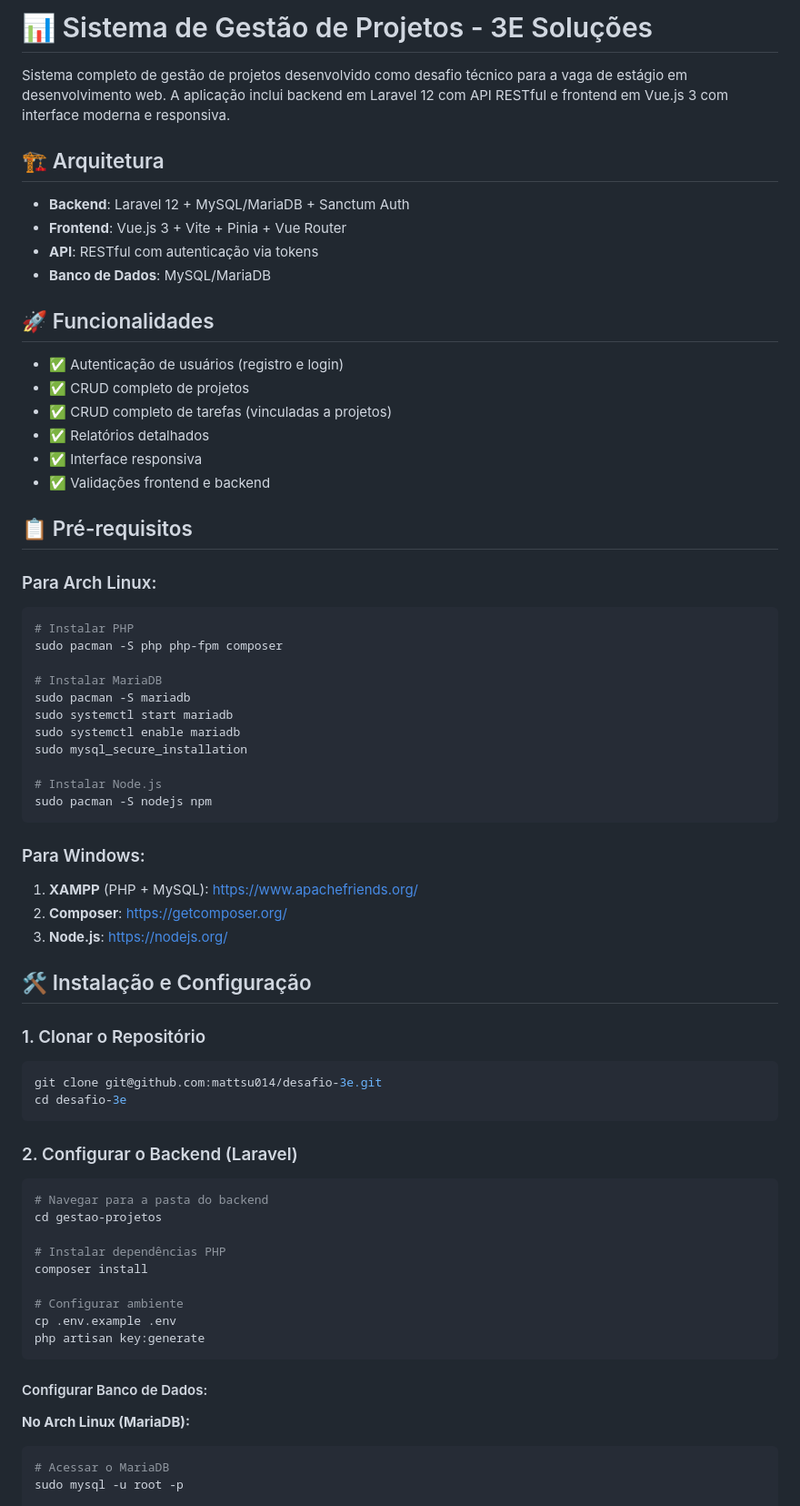
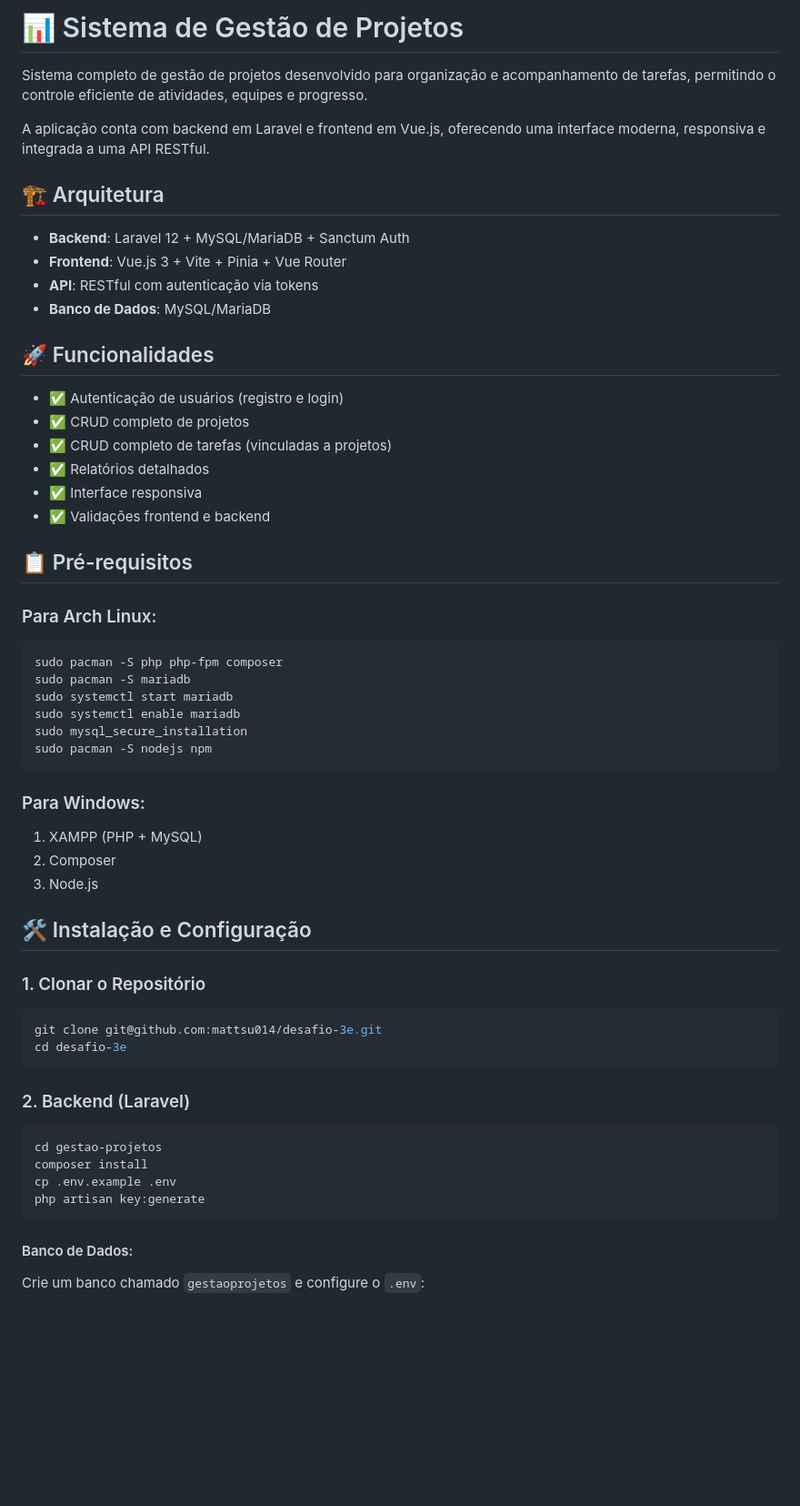
Before and after one commit to mattsu014/gestaoProjetos, a Markdown page: README.md, the part around one of its changes. Shown at 91% size. Rendered like a GitHub page; blank space fills up the shorter version.

````diff
--- a/README.md
+++ b/README.md
@@ -1,71 +1,63 @@
-# 📊 Sistema de Gestão de Projetos - 3E Soluções
+# 📊 Sistema de Gestão de Projetos
 
-Sistema completo de gestão de projetos desenvolvido como desafio técnico para a vaga de estágio em desenvolvimento web. A aplicação inclui backend em Laravel 12 com API RESTful e frontend em Vue.js 3 com interface moderna e responsiva.
+Sistema completo de gestão de projetos desenvolvido para organização e acompanhamento de tarefas, permitindo o controle eficiente de atividades, equipes e progresso.
+
+A aplicação conta com backend em Laravel e frontend em Vue.js, oferecendo uma interface moderna, responsiva e integrada a uma API RESTful.
 
 ## 🏗️ Arquitetura
 
-- **Backend**: Laravel 12 + MySQL/MariaDB + Sanctum Auth
-- **Frontend**: Vue.js 3 + Vite + Pinia + Vue Router
-- **API**: RESTful com autenticação via tokens
-- **Banco de Dados**: MySQL/MariaDB
+* **Backend**: Laravel 12 + MySQL/MariaDB + Sanctum Auth
+* **Frontend**: Vue.js 3 + Vite + Pinia + Vue Router
+* **API**: RESTful com autenticação via tokens
+* **Banco de Dados**: MySQL/MariaDB
 
 ## 🚀 Funcionalidades
 
-- ✅ Autenticação de usuários (registro e login)
-- ✅ CRUD completo de projetos
-- ✅ CRUD completo de tarefas (vinculadas a projetos)
-- ✅ Relatórios detalhados
-- ✅ Interface responsiva
-- ✅ Validações frontend e backend
+* ✅ Autenticação de usuários (registro e login)
+* ✅ CRUD completo de projetos
+* ✅ CRUD completo de tarefas (vinculadas a projetos)
+* ✅ Relatórios detalhados
+* ✅ Interface responsiva
+* ✅ Validações frontend e backend
 
 ## 📋 Pré-requisitos
 
 ### Para Arch Linux:
+
 ```bash
-# Instalar PHP
 sudo pacman -S php php-fpm composer
-
-# Instalar MariaDB
 sudo pacman -S mariadb
 sudo systemctl start mariadb
 sudo systemctl enable mariadb
 sudo mysql_secure_installation
-
-# Instalar Node.js
 sudo pacman -S nodejs npm
 ```
 
 ### Para Windows:
-1. **XAMPP** (PHP + MySQL): https://www.apachefriends.org/
-2. **Composer**: https://getcomposer.org/
-3. **Node.js**: https://nodejs.org/
+
+1. XAMPP (PHP + MySQL)
+2. Composer
+3. Node.js
 
 ## 🛠️ Instalação e Configuração
 
 ### 1. Clonar o Repositório
+
 ```bash
 git clone git@github.com:mattsu014/desafio-3e.git
 cd desafio-3e
 ```
 
-### 2. Configurar o Backend (Laravel)
+### 2. Backend (Laravel)
 
 ```bash
-# Navegar para a pasta do backend
 cd gestao-projetos
-
-# Instalar dependências PHP
 composer install
-
-# Configurar ambiente
 cp .env.example .env
 php artisan key:generate
 ```
 
-#### Configurar Banco de Dados:
+#### Banco de Dados:
 
-**No Arch Linux (MariaDB):**
-```bash
-# Acessar o MariaDB
-sudo mysql -u root -p
+Crie um banco chamado `gestaoprojetos` e configure o `.env`:
 
````
Also changed, not shown: other parts of README.md (+68 -121 lines).
